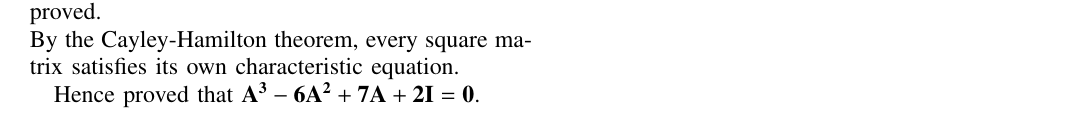
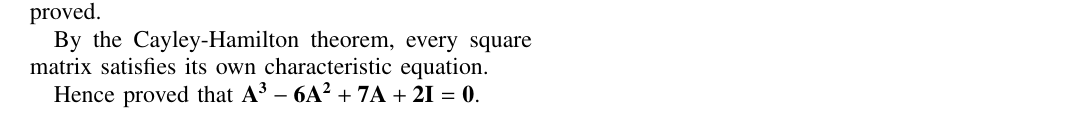
Before and after one commit to v-squared99/EE5609, a LaTeX problem sheet (Assignment2/Latex/Assignment2.tex): part of the page, cut so that both start at the same text. Compiled offline with pdfLaTeX.

Commit message:
Update Assignment2.tex

```diff
--- a/Assignment2/Latex/Assignment2.tex
+++ b/Assignment2/Latex/Assignment2.tex
@@ -151,9 +151,10 @@ The characteristic equation is
     \\\implies \lambda^3 - 6\lambda^2 + 7\lambda + 2 = 0
 \end{align}
 The above equation is similar to the equation to be proved.
-\newline By the Cayley-Hamilton theorem, every square matrix satisfies its own characteristic equation.
 
-\newline Hence proved that $\vec{A^3 - 6A^2 + 7A + 2I = 0}$.
+By the Cayley-Hamilton theorem, every square matrix satisfies its own characteristic equation.
+
+Hence proved that $\vec{A^3 - 6A^2 + 7A + 2I = 0}$.
 
 
 \end{document}
```
